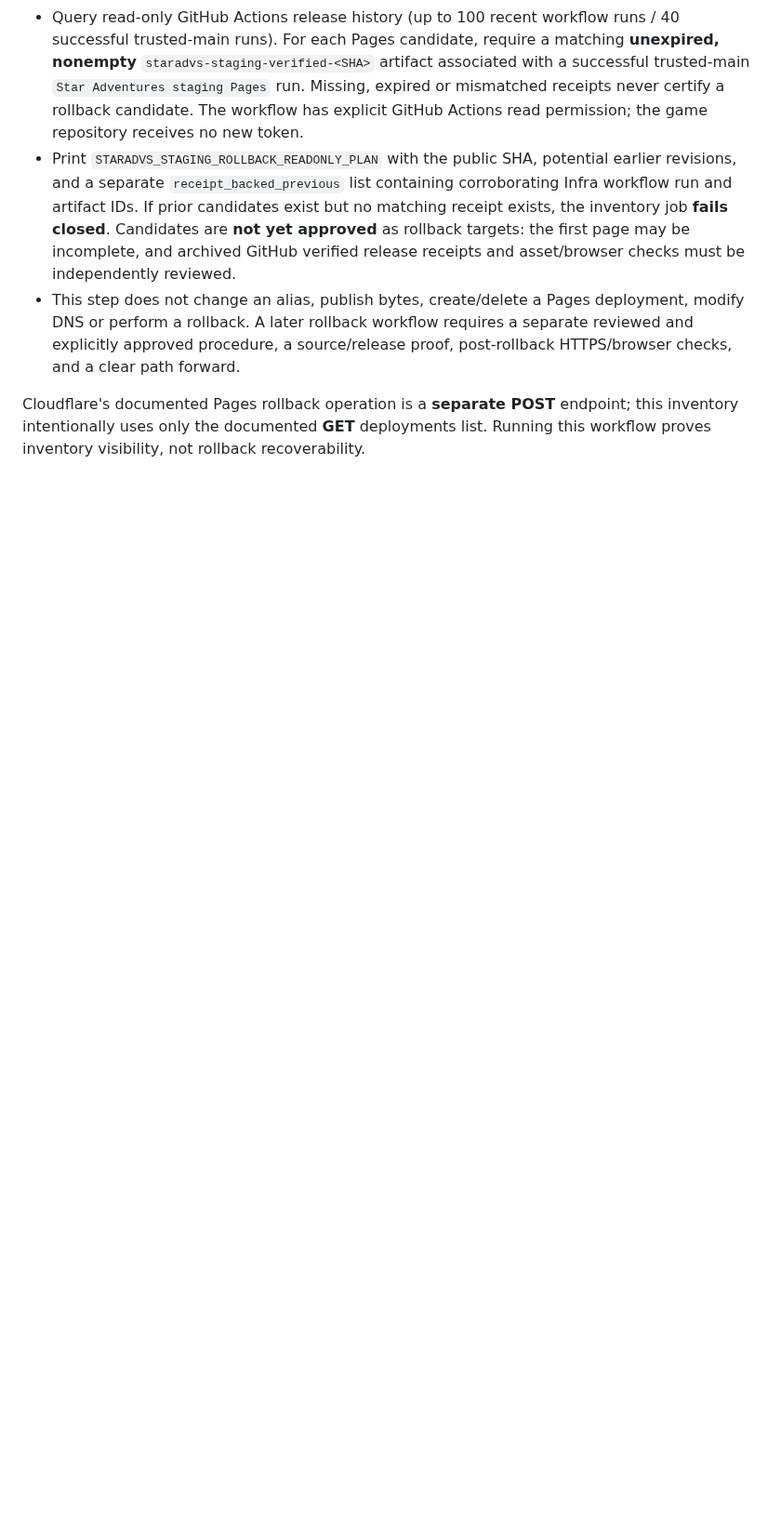
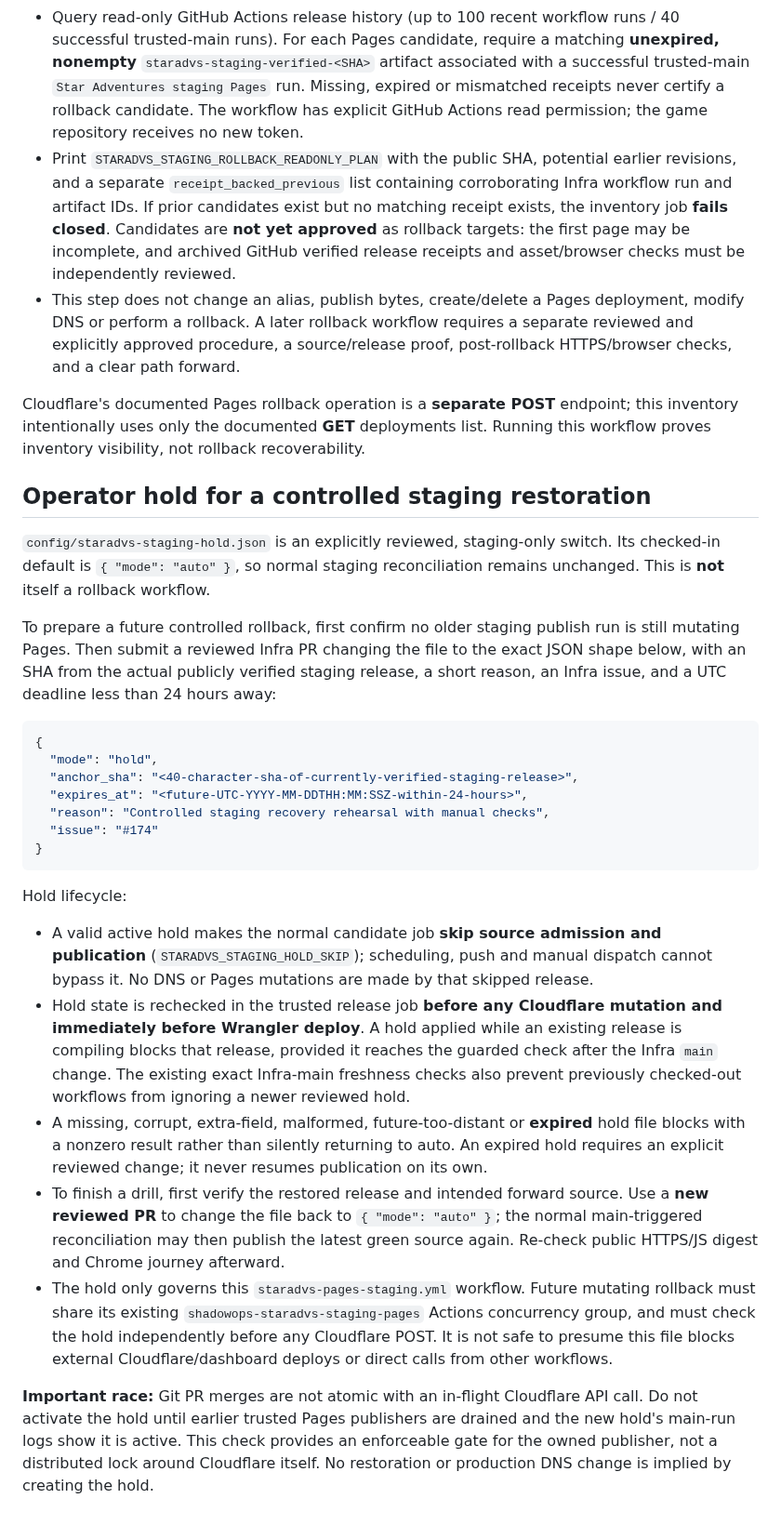
Before and after one commit to evilsysadmin/shadowops-infra, a Markdown page: docs/staradvs-staging.md, the part around the change. Shown at 93% size. GitHub-like rendering; blank space fills up the shorter version.

Commit message:
docs(staradvs): document explicit reviewed hold, manual resume and non-atomic limits

````diff
--- a/docs/staradvs-staging.md
+++ b/docs/staradvs-staging.md
@@ -86,3 +86,29 @@ The dedicated Cloudflare Pages project is named `staradvs-staging`. Its Pages **
 - This step does not change an alias, publish bytes, create/delete a Pages deployment, modify DNS or perform a rollback. A later rollback workflow requires a separate reviewed and explicitly approved procedure, a source/release proof, post-rollback HTTPS/browser checks, and a clear path forward.
 
 Cloudflare's documented Pages rollback operation is a **separate POST** endpoint; this inventory intentionally uses only the documented **GET** deployments list. Running this workflow proves inventory visibility, not rollback recoverability.
+
+## Operator hold for a controlled staging restoration
+
+`config/staradvs-staging-hold.json` is an explicitly reviewed, staging-only switch. Its checked-in default is `{ "mode": "auto" }`, so normal staging reconciliation remains unchanged. This is **not** itself a rollback workflow.
+
+To prepare a future controlled rollback, first confirm no older staging publish run is still mutating Pages. Then submit a reviewed Infra PR changing the file to the exact JSON shape below, with an SHA from the actual publicly verified staging release, a short reason, an Infra issue, and a UTC deadline less than 24 hours away:
+
+```json
+{
+  "mode": "hold",
+  "anchor_sha": "<40-character-sha-of-currently-verified-staging-release>",
+  "expires_at": "<future-UTC-YYYY-MM-DDTHH:MM:SSZ-within-24-hours>",
+  "reason": "Controlled staging recovery rehearsal with manual checks",
+  "issue": "#174"
+}
+```
+
+Hold lifecycle:
+
+- A valid active hold makes the normal candidate job **skip source admission and publication** (`STARADVS_STAGING_HOLD_SKIP`); scheduling, push and manual dispatch cannot bypass it. No DNS or Pages mutations are made by that skipped release.
+- Hold state is rechecked in the trusted release job **before any Cloudflare mutation and immediately before Wrangler deploy**. A hold applied while an existing release is compiling blocks that release, provided it reaches the guarded check after the Infra `main` change. The existing exact Infra-main freshness checks also prevent previously checked-out workflows from ignoring a newer reviewed hold.
+- A missing, corrupt, extra-field, malformed, future-too-distant or **expired** hold file blocks with a nonzero result rather than silently returning to auto. An expired hold requires an explicit reviewed change; it never resumes publication on its own.
+- To finish a drill, first verify the restored release and intended forward source. Use a **new reviewed PR** to change the file back to `{ "mode": "auto" }`; the normal main-triggered reconciliation may then publish the latest green source again. Re-check public HTTPS/JS digest and Chrome journey afterward.
+- The hold only governs this `staradvs-pages-staging.yml` workflow. Future mutating rollback must share its existing `shadowops-staradvs-staging-pages` Actions concurrency group, and must check the hold independently before any Cloudflare POST. It is not safe to presume this file blocks external Cloudflare/dashboard deploys or direct calls from other workflows.
+
+**Important race:** Git PR merges are not atomic with an in-flight Cloudflare API call. Do not activate the hold until earlier trusted Pages publishers are drained and the new hold's main-run logs show it is active. This check provides an enforceable gate for the owned publisher, not a distributed lock around Cloudflare itself. No restoration or production DNS change is implied by creating the hold.
````
